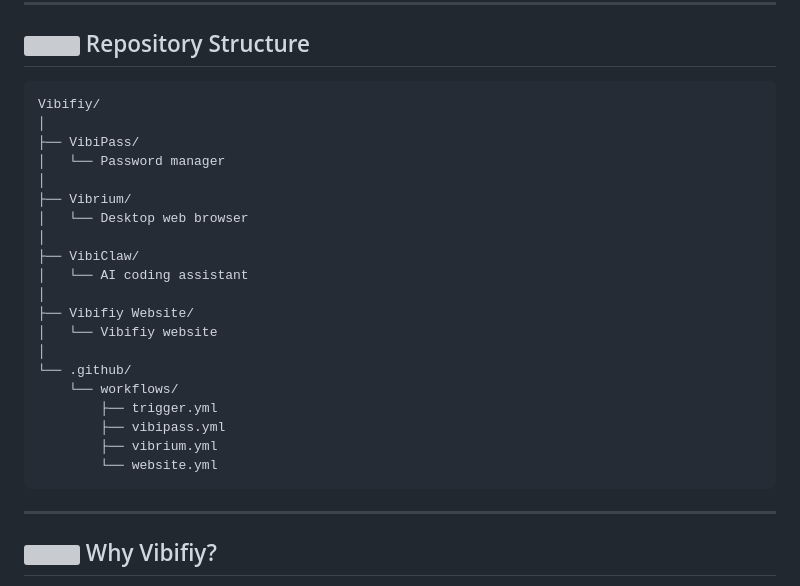
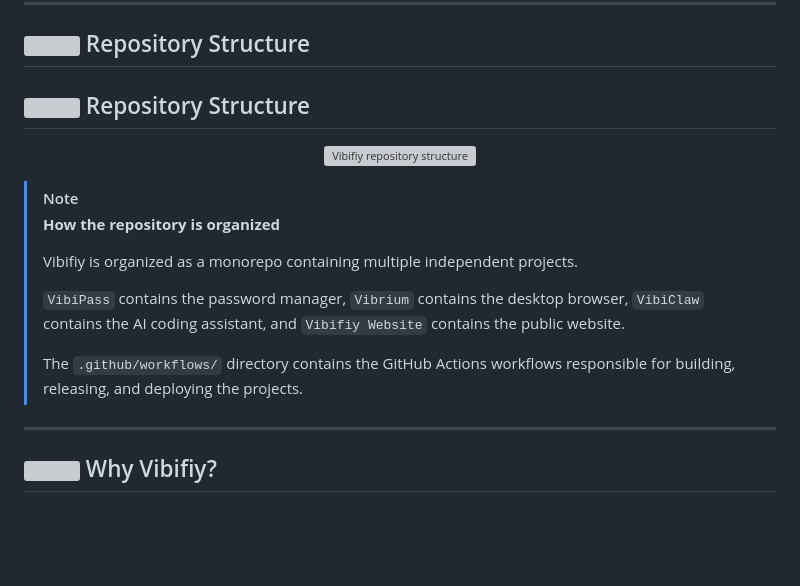
Before and after one commit to spooky8823/Vibifiy, a Markdown page: README.md, the part around the change. Drawn GitHub-style; blank space fills up the shorter version; grey boxes are pictures that could not be loaded.

Commit message:
Revise repository structure in README
Updated repository structure section with a visual representation and description of the monorepo organization.

````diff
--- a/README.md
+++ b/README.md
@@ -222,28 +222,20 @@ VibiClaw is intentionally not part of the production CI/CD pipeline yet while de
 
 ## <img src="https://github.com/Vibifiy-c/vibifiy-website/blob/main/logo.jpg?raw=true" width="22" align="center"> Repository Structure
 
-```text
-Vibifiy/
-│
-├── VibiPass/
-│   └── Password manager
-│
-├── Vibrium/
-│   └── Desktop web browser
-│
-├── VibiClaw/
-│   └── AI coding assistant
-│
-├── Vibifiy Website/
-│   └── Vibifiy website
-│
-└── .github/
-    └── workflows/
-        ├── trigger.yml
-        ├── vibipass.yml
-        ├── vibrium.yml
-        └── website.yml
-```
+## <img src="https://github.com/Vibifiy-c/vibifiy-website/blob/main/logo.jpg?raw=true" width="22" align="center"> Repository Structure
+
+<p align="center">
+  <img src="https://github.com/spooky8823/Vibifiy/blob/main/reademeimagedir.png?raw=true" alt="Vibifiy repository structure"/>
+</p>
+
+> [!NOTE]
+> **How the repository is organized**
+>
+> Vibifiy is organized as a monorepo containing multiple independent projects.
+>
+> `VibiPass` contains the password manager, `Vibrium` contains the desktop browser, `VibiClaw` contains the AI coding assistant, and `Vibifiy Website` contains the public website.
+>
+> The `.github/workflows/` directory contains the GitHub Actions workflows responsible for building, releasing, and deploying the projects.
 
 ---
 
````
